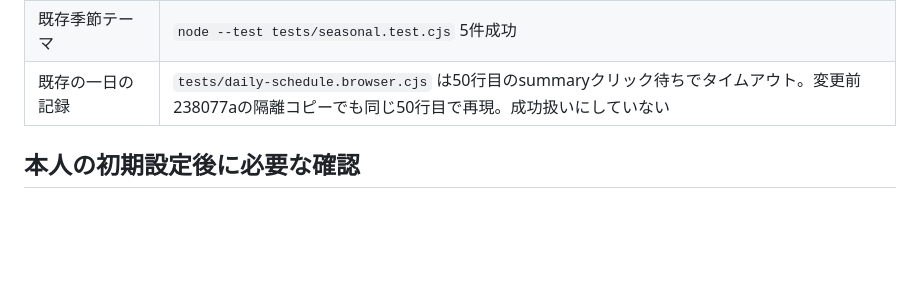
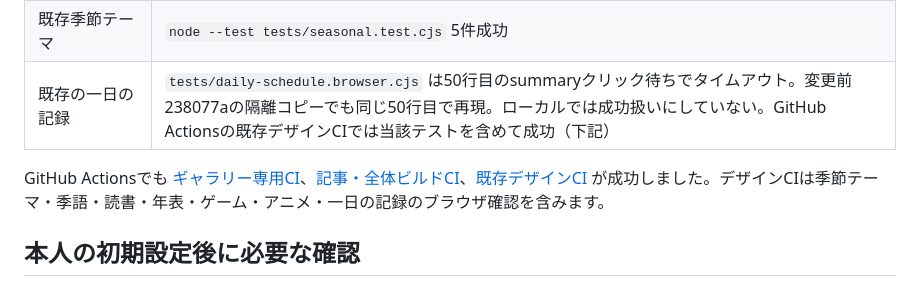
Before and after one commit to sawanoto/sawamoto, a Markdown page: docs/gallery-verification.md, the part around the change. GitHub-like rendering; blank space fills up the shorter version.

Commit message:
Record successful hosted gallery and regression checks

```diff
--- a/docs/gallery-verification.md
+++ b/docs/gallery-verification.md
@@ -20,7 +20,9 @@
 | 依存パッケージ | `npm audit --omit=dev` 既知の脆弱性0件（検証時点） |
 | 既存の年表 | `tests/life-timeline.browser.cjs` 成功。320/375/768/1280px、関連リンク、旧URL、タッチ／キーボードなど |
 | 既存季節テーマ | `node --test tests/seasonal.test.cjs` 5件成功 |
-| 既存の一日の記録 | `tests/daily-schedule.browser.cjs` は50行目のsummaryクリック待ちでタイムアウト。変更前238077aの隔離コピーでも同じ50行目で再現。成功扱いにしていない |
+| 既存の一日の記録 | `tests/daily-schedule.browser.cjs` は50行目のsummaryクリック待ちでタイムアウト。変更前238077aの隔離コピーでも同じ50行目で再現。ローカルでは成功扱いにしていない。GitHub Actionsの既存デザインCIでは当該テストを含めて成功（下記） |
+
+GitHub Actionsでも [ギャラリー専用CI](https://github.com/sawanoto/sawamoto/actions/runs/41721265362)、[記事・全体ビルドCI](https://github.com/sawanoto/sawamoto/actions/runs/41721264957)、[既存デザインCI](https://github.com/sawanoto/sawamoto/actions/runs/41721264969) が成功しました。デザインCIは季節テーマ・季語・読書・年表・ゲーム・アニメ・一日の記録のブラウザ確認を含みます。
 
 ## 本人の初期設定後に必要な確認
 
```
